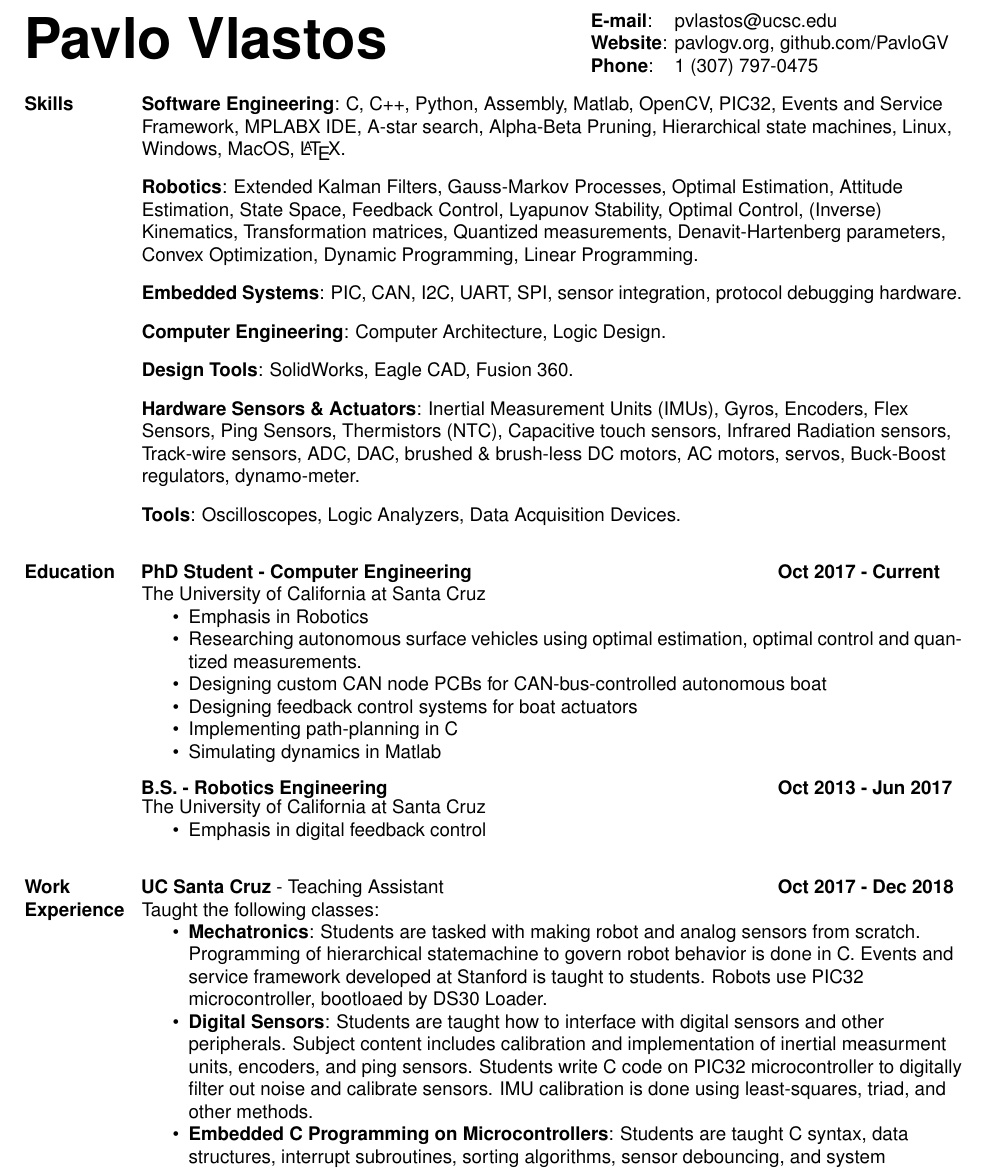
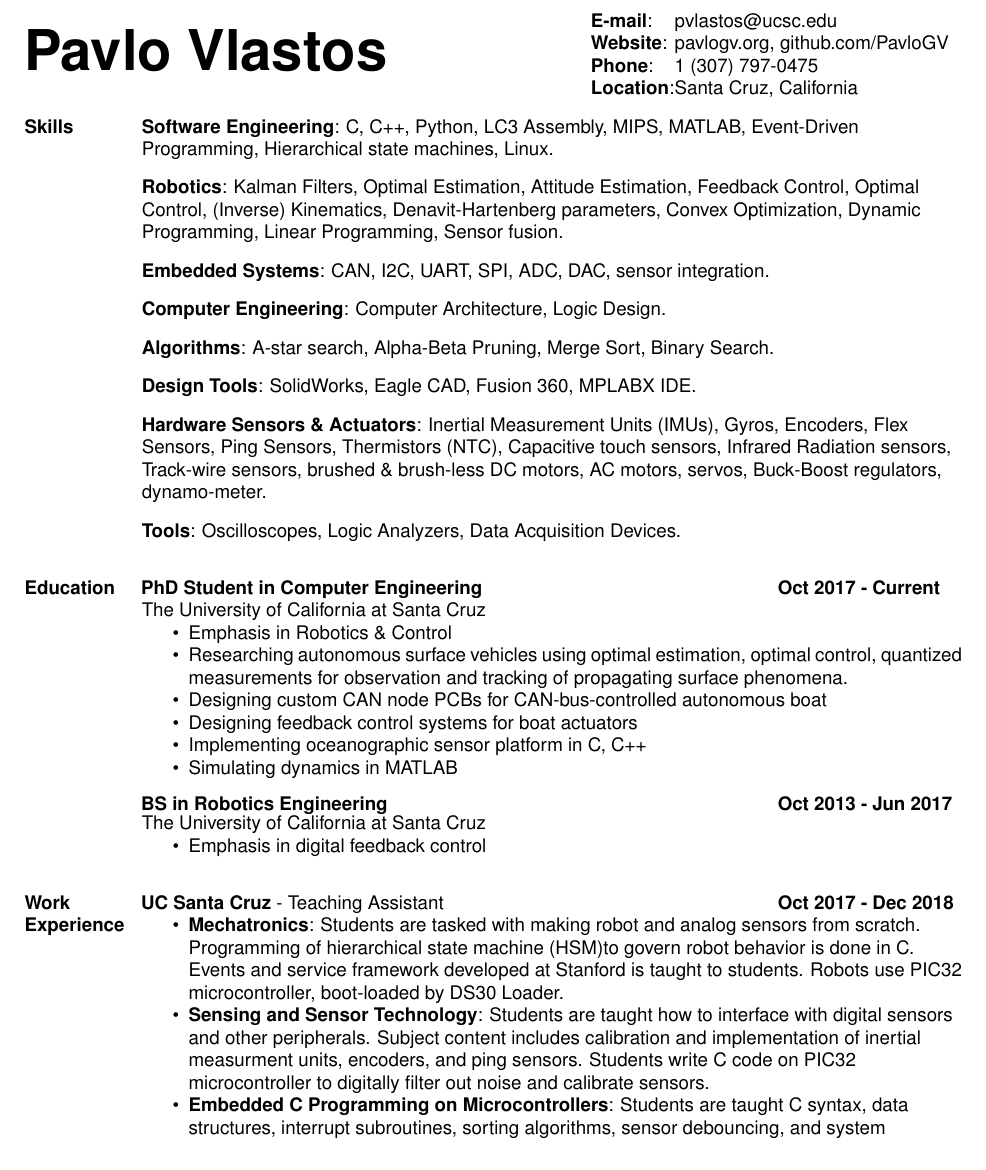
Before and after one commit to PavloGV/Resume, a LaTeX CV (pavloVlastosResume.tex): part of page 1 of 2, cut so that both start at the same text. Compiled offline with pdfLaTeX.

Commit message:
made first revisions, still more to add for projects

```diff
--- a/pavloVlastosResume.tex
+++ b/pavloVlastosResume.tex
@@ -36,11 +36,13 @@
     \noindent \textbf{E-mail}:\\
     \noindent \textbf{Website}:\\
     \noindent \textbf{Phone}:\\
+    \noindent \textbf{Location}:\\
     \end{minipage}
     \begin{minipage}[c]{0.4\linewidth}
     \noindent pvlastos@ucsc.edu\\
     \noindent pavlogv.org, github.com/PavloGV\\
     \noindent 1 (307) 797-0475\\
+    \noindent Santa Cruz, California\\
     \end{minipage}
 
     %%%%%%%%%%%%%%%%%%%%%%%%%%%%%%%%%%%%%%%%%%%%%%%%%%%%%%%%%%%%%%%%%%%%%%%%%%%
@@ -52,17 +54,19 @@
     \end{minipage}
     \begin{minipage}[t]{\bigMiddleColSpace\linewidth}
         \begin{flushleft}
-            \noindent \textbf{Software Engineering}: C, C++, Python, Assembly, Matlab, OpenCV, PIC32, Events and Service Framework, MPLABX IDE, A-star search, Alpha-Beta Pruning, Hierarchical state machines, Linux, Windows, MacOS, \LaTeX.\\
+            \noindent \textbf{Software Engineering}: C, C++, Python, LC3 Assembly, MIPS, MATLAB, Event-Driven Programming, Hierarchical state machines, Linux.\\
             \vspace{\subSectionSpace}
-            \noindent \textbf{Robotics}: Extended Kalman Filters, Gauss-Markov Processes, Optimal Estimation, Attitude Estimation, State Space, Feedback Control, Lyapunov Stability, Optimal Control, (Inverse) Kinematics, Transformation matrices, Quantized measurements, Denavit-Hartenberg parameters, Convex Optimization, Dynamic Programming, Linear Programming.\\
+            \noindent \textbf{Robotics}: Kalman Filters, Optimal Estimation, Attitude Estimation, Feedback Control, Optimal Control, (Inverse) Kinematics, Denavit-Hartenberg parameters, Convex Optimization, Dynamic Programming, Linear Programming, Sensor fusion.\\
             \vspace{\subSectionSpace}
-            \noindent \textbf{Embedded Systems}: PIC, CAN, I2C, UART, SPI, sensor integration, protocol debugging hardware.\\
+            \noindent \textbf{Embedded Systems}: CAN, I2C, UART, SPI, ADC, DAC, sensor integration.\\
             \vspace{\subSectionSpace}
             \noindent \textbf{Computer Engineering}: Computer Architecture, Logic Design.\\
             \vspace{\subSectionSpace}
-            \noindent \textbf{Design Tools}: SolidWorks, Eagle CAD, Fusion 360.\\
+            \noindent \textbf{Algorithms}: A-star search, Alpha-Beta Pruning, Merge Sort, Binary Search.\\
             \vspace{\subSectionSpace}
-            \noindent \textbf{Hardware Sensors \& Actuators}: Inertial Measurement Units (IMUs), Gyros, Encoders, Flex Sensors, Ping Sensors, Thermistors (NTC), Capacitive touch sensors, Infrared Radiation sensors, Track-wire sensors, ADC, DAC, brushed \& brush-less DC motors, AC motors, servos, Buck-Boost regulators, dynamo-meter.\\
+            \noindent \textbf{Design Tools}: SolidWorks, Eagle CAD, Fusion 360, MPLABX IDE.\\
+            \vspace{\subSectionSpace}
+            \noindent \textbf{Hardware Sensors \& Actuators}: Inertial Measurement Units (IMUs), Gyros, Encoders, Flex Sensors, Ping Sensors, Thermistors (NTC), Capacitive touch sensors, Infrared Radiation sensors, Track-wire sensors, brushed \& brush-less DC motors, AC motors, servos, Buck-Boost regulators, dynamo-meter.\\
             \vspace{\subSectionSpace}
             \noindent \textbf{Tools}: Oscilloscopes, Logic Analyzers, Data Acquisition Devices.\\
         \end{flushleft}
@@ -71,12 +75,14 @@
     %%%%%%%%%%%%%%%%%%%%%%%%%%%%%%%%%%%%%%%%%%%%%%%%%%%%%%%%%%%%%%%%%%%%%%%%%%%
     % Education
     \vspace{\sectionSpace}
+
+    %%%% Phd Student
     \noindent
     \begin{minipage}[t]{\leftColSpace\linewidth}
         \noindent \textbf{Education}
     \end{minipage}
     \begin{minipage}[t]{\middleColSpace\linewidth}
-        \noindent \textbf{PhD Student - Computer Engineering}
+        \noindent \textbf{PhD Student in Computer Engineering}
     \end{minipage}
     \begin{minipage}[t]{\rightColSpace\linewidth}
         \noindent \textbf{Oct 2017 - Current}
@@ -87,22 +93,23 @@
     \begin{minipage}[t]{\bigMiddleColSpace\linewidth}
         \noindent The University of California at Santa Cruz
         \begin{itemize}[noitemsep,topsep=0pt]
-            \item Emphasis in Robotics
-            \item Researching autonomous surface vehicles using optimal estimation, optimal control and quantized measurements.
+            \item Emphasis in Robotics \& Control
+            \item Researching autonomous surface vehicles using optimal estimation, optimal control, quantized measurements for observation and tracking of propagating surface phenomena.
             \item Designing custom CAN node PCBs for CAN-bus-controlled autonomous boat
             \item Designing feedback control systems for boat actuators
-            \item Implementing path-planning in C
-            \item Simulating dynamics in Matlab
+            \item Implementing oceanographic sensor platform in C, C++
+            \item Simulating dynamics in MATLAB
         \end{itemize}
     \end{minipage}
 
+    %%%% BS Robotics Engineering
     \noindent
     \begin{minipage}[t]{\leftColSpace\linewidth}
         \hfill
     \end{minipage}
     \begin{minipage}[t]{\middleColSpace\linewidth}
         \vspace{\subSectionSpace}
-        \noindent \textbf{B.S. - Robotics Engineering}
+        \noindent \textbf{BS in Robotics Engineering}
     \end{minipage}
     \begin{minipage}[t]{\rightColSpace\linewidth}
         \vspace{\subSectionSpace}
@@ -140,15 +149,16 @@
     \end{minipage}
     \begin{minipage}[t]{\bigMiddleColSpace\linewidth}
         \begin{flushleft}
-        \noindent Taught the following classes:
         \begin{itemize}[noitemsep,topsep=0pt]
-            \item \textbf{Mechatronics}: Students are tasked with making robot and analog sensors from scratch. Programming of hierarchical statemachine to govern robot behavior is done in C. Events and service framework developed at Stanford is taught to students. Robots use PIC32 microcontroller, bootloaed by DS30 Loader.
-            \item \textbf{Digital Sensors}: Students are taught how to interface with digital sensors and other peripherals. Subject content includes calibration and implementation of inertial measurment units, encoders, and ping sensors. Students write C code on PIC32 microcontroller to digitally filter out noise and calibrate sensors. IMU calibration is done using least-squares, triad, and other methods.
+            \item \textbf{Mechatronics}: Students are tasked with making robot and analog sensors from scratch. Programming of hierarchical state machine (HSM)to govern robot behavior is done in C. Events and service framework developed at Stanford is taught to students. Robots use PIC32 microcontroller, boot-loaded by DS30 Loader.
+            \item \textbf{Sensing and Sensor Technology}: Students are taught how to interface with digital sensors and other peripherals. Subject content includes calibration and implementation of inertial measurment units, encoders, and ping sensors. Students write C code on PIC32 microcontroller to digitally filter out noise and calibrate sensors.
             \item \textbf{Embedded C Programming on Microcontrollers}: Students are taught C syntax, data structures, interrupt subroutines, sorting algorithms, sensor debouncing, and system integration.
         \end{itemize}
         \end{flushleft}
     \end{minipage}
-    \newpage
+
+    \filbreak
+    %%%% Inboard Technologies
     \noindent
     \begin{minipage}[t]{\leftColSpace\linewidth}
         \hfill
```
Also changed, not shown: pavloVlastosResume.tex (15 more changed lines).
